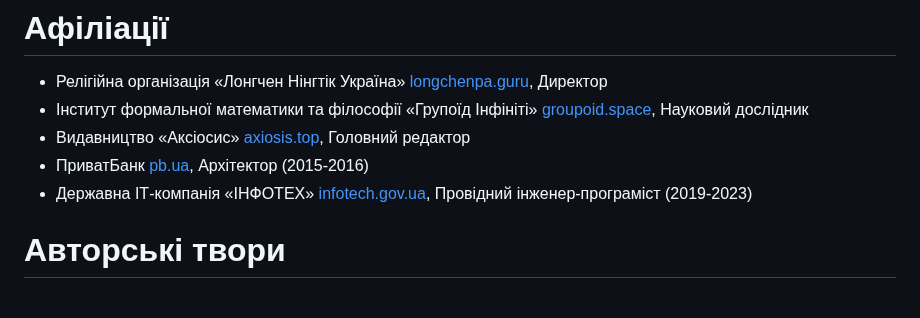
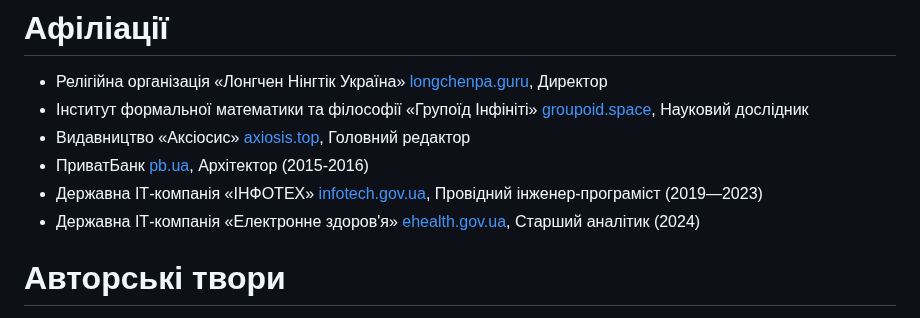
Before and after one commit to 5HT/5HT, a Markdown page: README.md, the part around the change. Rendered like a GitHub page.

```diff
--- a/README.md
+++ b/README.md
@@ -6,7 +6,8 @@
 * Інститут формальної математики та філософії «Групоїд Інфініті» <a href="https://groupoid.space/institute/">groupoid.space</a>, Науковий дослідник
 * Видавництво «Аксіосис» <a href="https://axiosis.top">axiosis.top</a>, Головний редактор
 * ПриватБанк <a href="https://pb.ua">pb.ua</a>, Архітектор (2015-2016)
-* Державна ІТ-компанія «ІНФОТЕХ» <a href="https://infotech.gov.ua">infotech.gov.ua</a>, Провідний інженер-програміст (2019-2023)
+* Державна ІТ-компанія «ІНФОТЕХ» <a href="https://infotech.gov.ua">infotech.gov.ua</a>, Провідний інженер-програміст (2019—2023)
+* Державна ІТ-компанія «Електронне здоров'я» <a href="https://ehealth.gov.ua">ehealth.gov.ua</a>, Старший аналітик (2024)
 
 # Авторські твори
 
```
